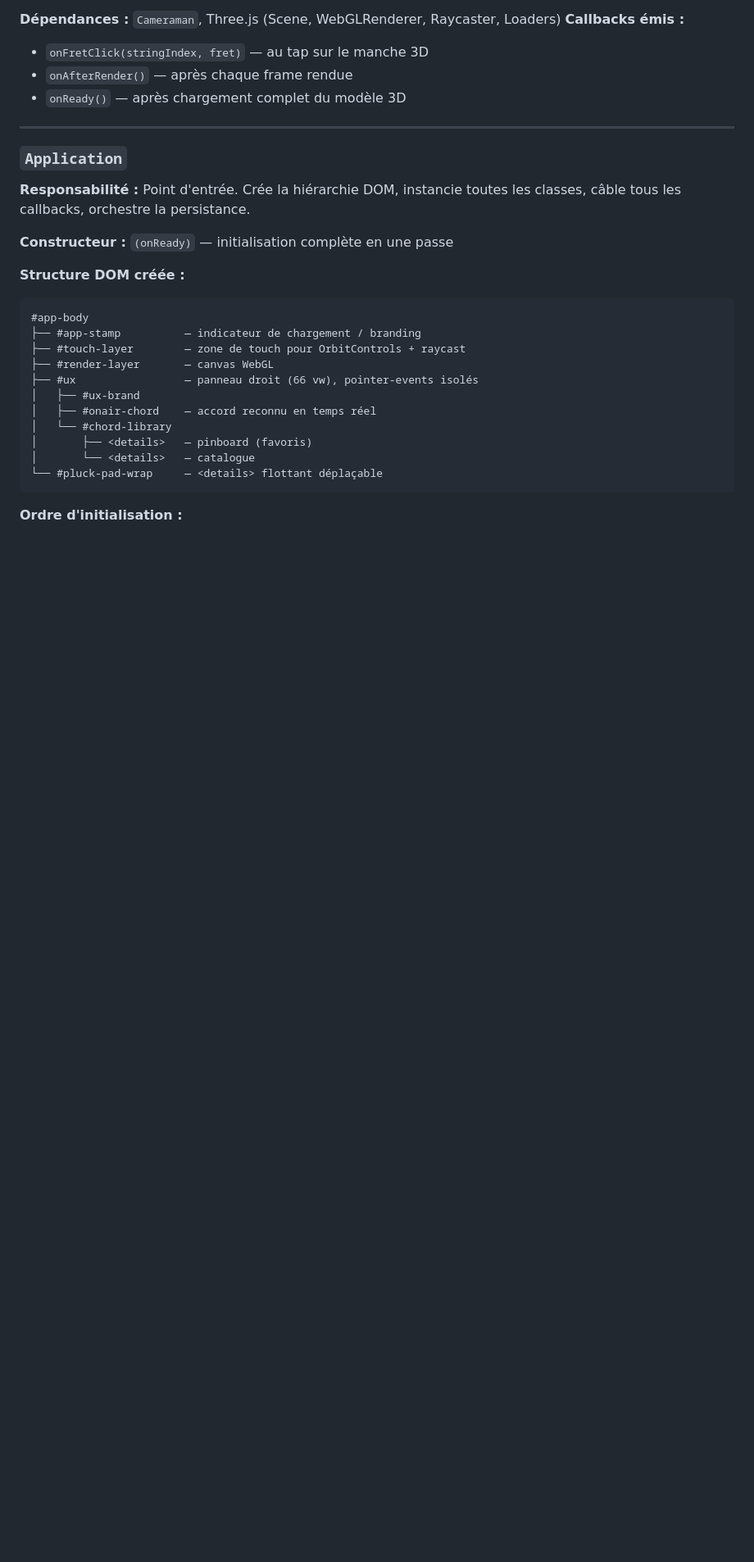
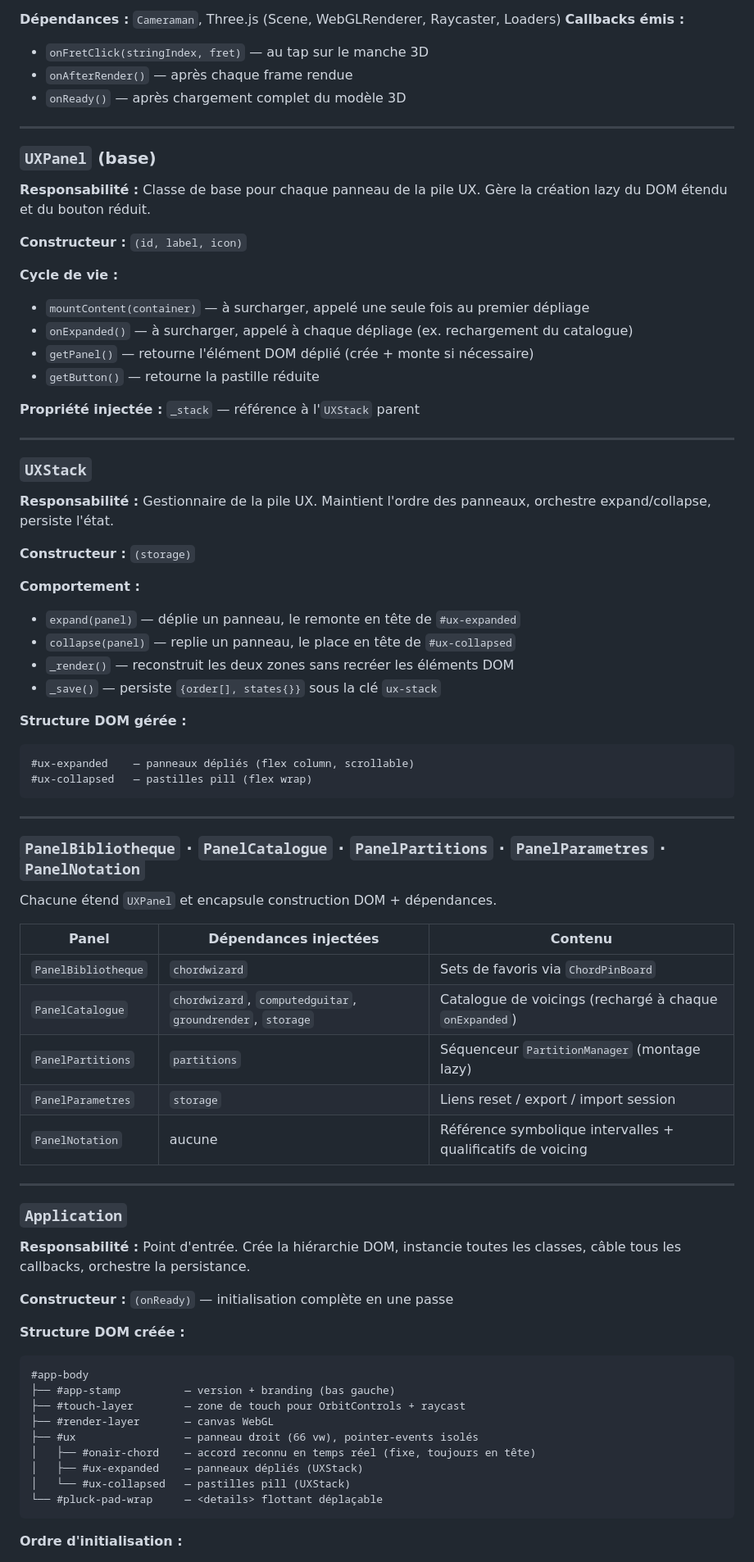
Before and after one commit to s1pierro/guitarlab, a Markdown page: ARCHITECTURE.md, the part around one of its changes. Shown at 82% size. GitHub-like rendering; blank space fills up the shorter version.

````diff
--- a/ARCHITECTURE.md
+++ b/ARCHITECTURE.md
@@ -283,6 +296,53 @@ Module de données musicales, sans logique applicative.
 
 ---
 
+### `UXPanel` (base)
+**Responsabilité :** Classe de base pour chaque panneau de la pile UX. Gère la création lazy du DOM étendu et du bouton réduit.
+
+**Constructeur :** `(id, label, icon)`
+
+**Cycle de vie :**
+- `mountContent(container)` — à surcharger, appelé une seule fois au premier dépliage
+- `onExpanded()` — à surcharger, appelé à chaque dépliage (ex. rechargement du catalogue)
+- `getPanel()` — retourne l'élément DOM déplié (crée + monte si nécessaire)
+- `getButton()` — retourne la pastille réduite
+
+**Propriété injectée :** `_stack` — référence à l'`UXStack` parent
+
+---
+
+### `UXStack`
+**Responsabilité :** Gestionnaire de la pile UX. Maintient l'ordre des panneaux, orchestre expand/collapse, persiste l'état.
+
+**Constructeur :** `(storage)`
+
+**Comportement :**
+- `expand(panel)` — déplie un panneau, le remonte en tête de `#ux-expanded`
+- `collapse(panel)` — replie un panneau, le place en tête de `#ux-collapsed`
+- `_render()` — reconstruit les deux zones sans recréer les éléments DOM
+- `_save()` — persiste `{order[], states{}}` sous la clé `ux-stack`
+
+**Structure DOM gérée :**
+```
+#ux-expanded    — panneaux dépliés (flex column, scrollable)
+#ux-collapsed   — pastilles pill (flex wrap)
+```
+
+---
+
+### `PanelBibliotheque` · `PanelCatalogue` · `PanelPartitions` · `PanelParametres` · `PanelNotation`
+Chacune étend `UXPanel` et encapsule construction DOM + dépendances.
+
+| Panel | Dépendances injectées | Contenu |
+|---|---|---|
+| `PanelBibliotheque` | `chordwizard` | Sets de favoris via `ChordPinBoard` |
+| `PanelCatalogue` | `chordwizard`, `computedguitar`, `groundrender`, `storage` | Catalogue de voicings (rechargé à chaque `onExpanded`) |
+| `PanelPartitions` | `partitions` | Séquenceur `PartitionManager` (montage lazy) |
+| `PanelParametres` | `storage` | Liens reset / export / import session |
+| `PanelNotation` | aucune | Référence symbolique intervalles + qualificatifs de voicing |
+
+---
+
 ### `Application`
 **Responsabilité :** Point d'entrée. Crée la hiérarchie DOM, instancie toutes les classes, câble tous les callbacks, orchestre la persistance.
 
@@ -291,15 +351,13 @@ Module de données musicales, sans logique applicative.
 **Structure DOM créée :**
 ```
 #app-body
-├── #app-stamp          — indicateur de chargement / branding
+├── #app-stamp          — version + branding (bas gauche)
 ├── #touch-layer        — zone de touch pour OrbitControls + raycast
 ├── #render-layer       — canvas WebGL
 ├── #ux                 — panneau droit (66 vw), pointer-events isolés
-│   ├── #ux-brand
-│   ├── #onair-chord    — accord reconnu en temps réel
-│   └── #chord-library
-│       ├── <details>   — pinboard (favoris)
-│       └── <details>   — catalogue
+│   ├── #onair-chord    — accord reconnu en temps réel (fixe, toujours en tête)
+│   ├── #ux-expanded    — panneaux dépliés (UXStack)
+│   └── #ux-collapsed   — pastilles pill (UXStack)
 └── #pluck-pad-wrap     — <details> flottant déplaçable
 ```
 
````
Also changed, not shown: other parts of ARCHITECTURE.md (+32 -17 lines).
